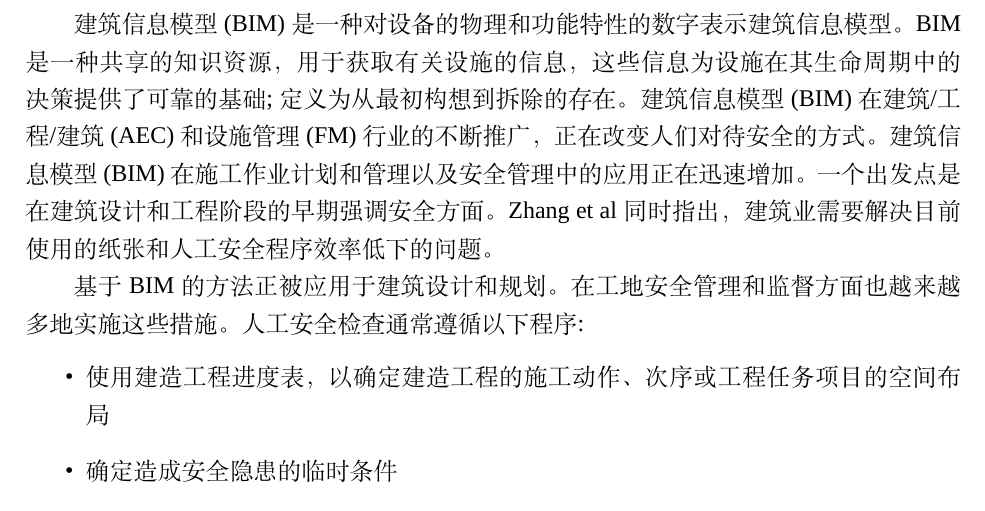
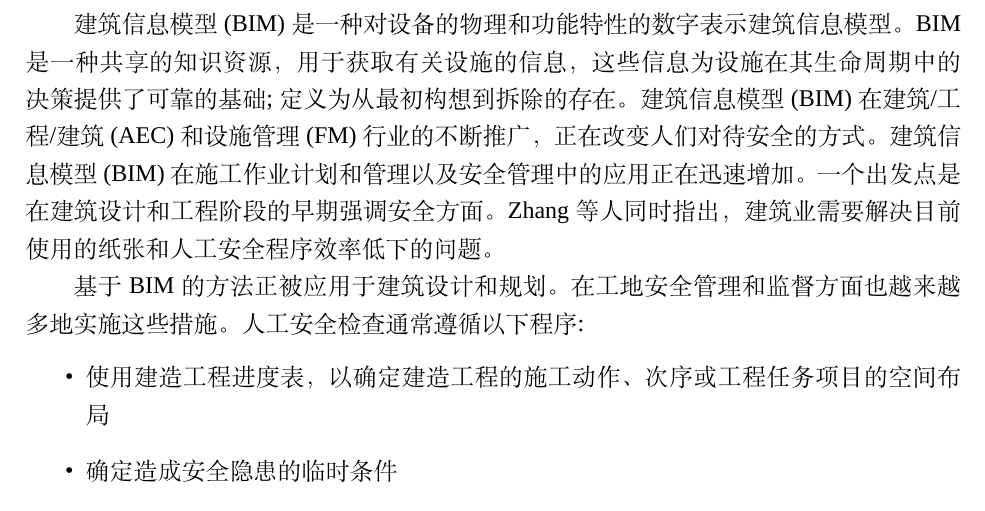
Before and after one commit to galentwww/translaste, a LaTeX thesis (thesis.tex, which reads body/chapter1.tex): part of page 6 of 31, cut so that both start at the same text. Compiled offline with XeLaTeX; a missing font is replaced by an installed copy or a similar font.

Commit message:
修改介绍页语法错误

```diff
--- a/body/chapter1.tex
+++ b/body/chapter1.tex
@@ -44,7 +44,7 @@
 想到拆除的存在。建筑信息模型 (BIM) 在建筑/工程/建筑 (AEC) 和设施
 管理 (FM) 行业的不断推广，正在改变人们对待安全的方式。建筑信息
 模型 (BIM) 在施工作业计划和管理以及安全管理中的应用正在迅速增加。
-一个出发点是在建筑设计和工程阶段的早期强调安全方面。 Zhang et al 同时指出，
+一个出发点是在建筑设计和工程阶段的早期强调安全方面。 Zhang 等人同时指出，
 建筑业需要解决目前使用的纸张和人工安全程序效率低下的问题。
 
 基于 BIM 的方法正被应用于建筑设计和规划。在工地安全管理和监
```
Also changed, not shown: thesis.pdf, 2 other files.
